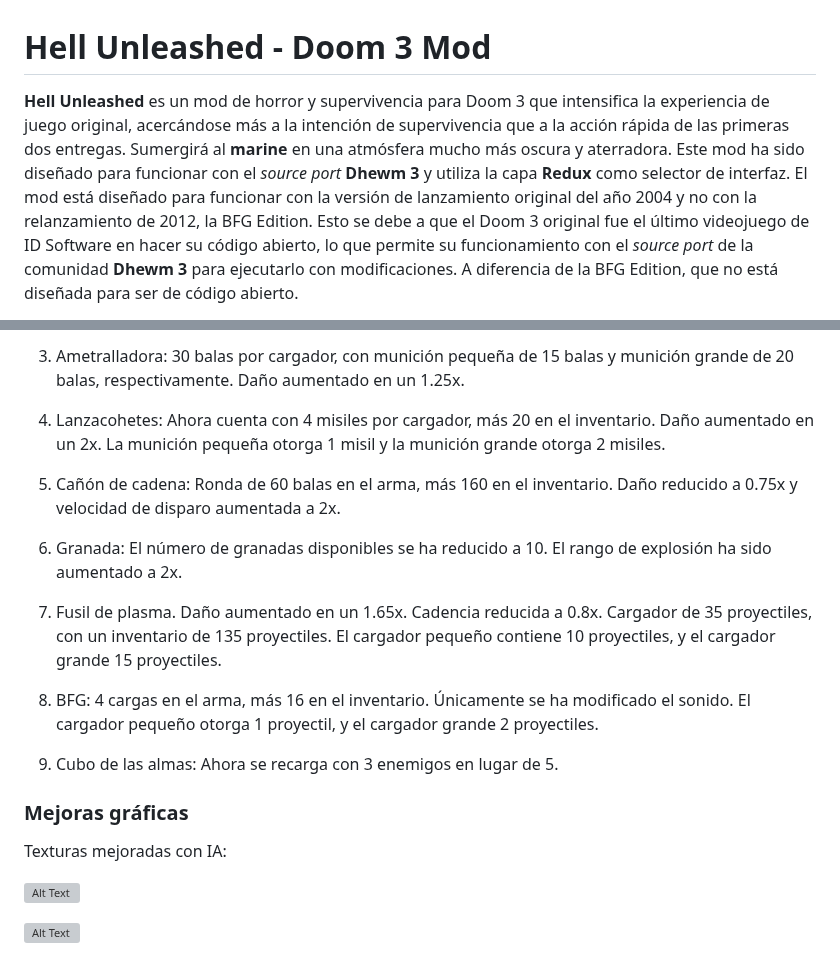
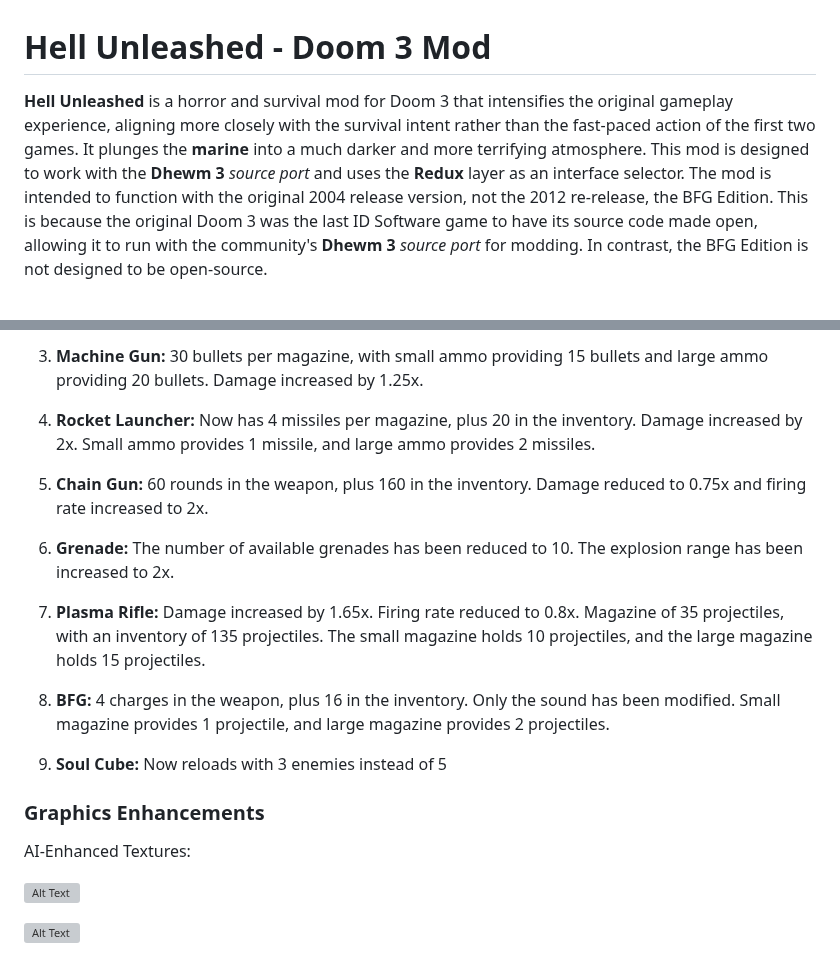
Before and after one commit to RoberrtoIA/Hell-Unleashed, a Markdown page: README.md, 2 parts joined by grey strips. GitHub-like rendering; grey boxes are pictures that could not be loaded.

Commit message:
Readme spanish

```diff
--- a/README.md
+++ b/README.md
@@ -1,4 +1,4 @@
 # Hell Unleashed - Doom 3 Mod
 
-**Hell Unleashed** es un mod de horror y supervivencia para Doom 3 que intensifica la experiencia de juego original, acercándose más a la intención de supervivencia que a la acción rápida de las primeras dos entregas. Sumergirá al **marine** en una atmósfera mucho más oscura y aterradora. Este mod ha sido diseñado para funcionar con el _source port_ **Dhewm 3** y utiliza la capa **Redux** como selector de interfaz. El mod está diseñado para funcionar con la versión de lanzamiento original del año 2004 y no con la relanzamiento de 2012, la BFG Edition. Esto se debe a que el Doom 3 original fue el último videojuego de ID Software en hacer su código abierto, lo que permite su funcionamiento con el _source port_ de la comunidad **Dhewm 3** para ejecutarlo con modificaciones. A diferencia de la BFG Edition, que no está diseñada para ser de código abierto.
+**Hell Unleashed** is a horror and survival mod for Doom 3 that intensifies the original gameplay experience, aligning more closely with the survival intent rather than the fast-paced action of the first two games. It plunges the **marine** into a much darker and more terrifying atmosphere. This mod is designed to work with the **Dhewm 3** *source port* and uses the **Redux** layer as an interface selector. The mod is intended to function with the original 2004 release version, not the 2012 re-release, the BFG Edition. This is because the original Doom 3 was the last ID Software game to have its source code made open, allowing it to run with the community's **Dhewm 3** *source port* for modding. In contrast, the BFG Edition is not designed to be open-source.
 
@@ -63,22 +63,22 @@ Re-balanceo de daño, munición, cargadores y estética de las armas. Ahora se c
 
-3.  Ametralladora: 30 balas por cargador, con munición pequeña de 15 balas y munición grande de 20 balas, respectivamente. Daño aumentado en un 1.25x.
+3.  **Machine Gun:** 30 bullets per magazine, with small ammo providing 15 bullets and large ammo providing 20 bullets. Damage increased by 1.25x.
 
-4. Lanzacohetes: Ahora cuenta con 4 misiles por cargador, más 20 en el inventario. Daño aumentado en un 2x. La munición pequeña otorga 1 misil y la munición grande otorga 2 misiles.
+4. **Rocket Launcher:** Now has 4 missiles per magazine, plus 20 in the inventory. Damage increased by 2x. Small ammo provides 1 missile, and large ammo provides 2 missiles.
 
-5. Cañón de cadena: Ronda de 60 balas en el arma, más 160 en el inventario. Daño reducido a 0.75x y velocidad de disparo aumentada a 2x.
+5. **Chain Gun:** 60 rounds in the weapon, plus 160 in the inventory. Damage reduced to 0.75x and firing rate increased to 2x.
 
-6. Granada: El número de granadas disponibles se ha reducido a 10. El rango de explosión ha sido aumentado a 2x.
+6. **Grenade:** The number of available grenades has been reduced to 10. The explosion range has been increased to 2x.
 
-7. Fusil de plasma. Daño aumentado en un 1.65x. Cadencia reducida a 0.8x. Cargador de 35 proyectiles, con un inventario de 135 proyectiles. El cargador pequeño contiene 10 proyectiles, y el cargador grande 15 proyectiles.
+7. **Plasma Rifle:** Damage increased by 1.65x. Firing rate reduced to 0.8x. Magazine of 35 projectiles, with an inventory of 135 projectiles. The small magazine holds 10 projectiles, and the large magazine holds 15 projectiles.
 
-8. BFG: 4 cargas en el arma, más 16 en el inventario. Únicamente se ha modificado el sonido. El cargador pequeño otorga 1 proyectil, y el cargador grande 2 proyectiles.
+8. **BFG:** 4 charges in the weapon, plus 16 in the inventory. Only the sound has been modified. Small magazine provides 1 projectile, and large magazine provides 2 projectiles.
 
-9. Cubo de las almas: Ahora se recarga con 3 enemigos en lugar de 5.
+9. **Soul Cube:** Now reloads with 3 enemies instead of 5
 
 
-### Mejoras gráficas
+### Graphics Enhancements
 
-Texturas mejoradas con IA:
+AI-Enhanced Textures:
 
 ![Alt Text](https://github.com/RoberrtoIA/Hell-Unleashed/blob/main/Doom%203%20comparasion%201.gif)
 
```
Also changed, not shown: other parts of README.md (+32 -32 lines), README-ES.md (added, +85 -0 lines).
